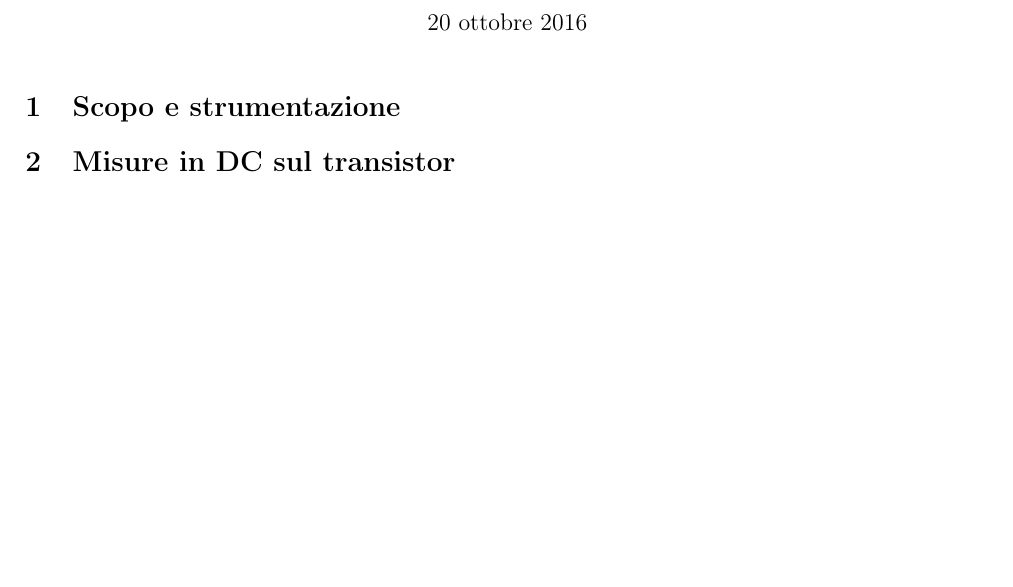
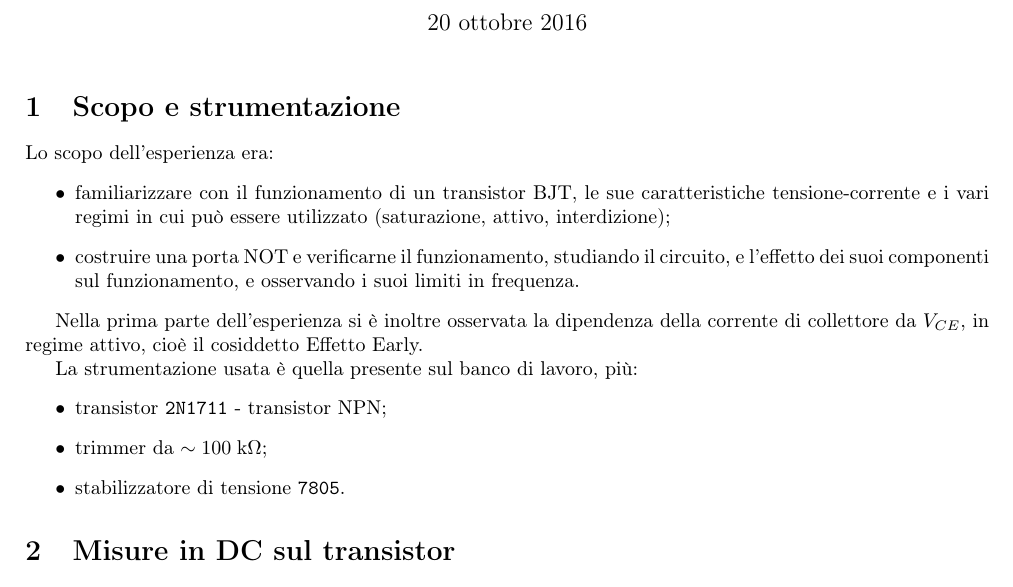
Before and after one commit to AleCandido/Lab3, a LaTeX document (Esercitazione3/relazione/Relazione3.tex): part of page 1 of 7, cut so that both start at the same text, the shorter picture padded with empty space. Compiled offline with pdfLaTeX.

Commit message:
ho tanto sonno, ma mancano solo R2 e VEarly

```diff
--- a/Esercitazione3/relazione/Relazione3.tex
+++ b/Esercitazione3/relazione/Relazione3.tex
@@ -39,6 +39,20 @@
 \maketitle
 
 \section{Scopo e strumentazione}
+Lo scopo dell'esperienza era:
+\begin{itemize}
+\item familiarizzare con il funzionamento di un transistor BJT, le sue caratteristiche tensione-corrente e i vari regimi in cui può essere utilizzato (saturazione, attivo, interdizione);
+\item costruire una porta NOT e verificarne il funzionamento, studiando il circuito, e l'effetto dei suoi componenti sul funzionamento, e osservando i suoi limiti in frequenza.
+\end{itemize}
+
+Nella prima parte dell'esperienza si è inoltre osservata la dipendenza della corrente di collettore da $V_{CE}$, in regime attivo, cioè il cosiddetto Effetto Early.
+
+La strumentazione usata è quella presente sul banco di lavoro, più:
+\begin{itemize}
+\item transistor \code{2N1711} - transistor NPN;
+\item trimmer da $\unit{\sim 100}{\kilo\ohm}$;
+\item stabilizzatore di tensione \code{7805}.
+\end{itemize}
 
 \section{Misure in DC sul transistor}
 Si è proceduto alla realizzazione del circuito in figura \figurename{\ref{circuito}} e si sono utilizzate le seguenti componenti:
```
Also changed, not shown: Esercitazione2/relazione/Relazione2.tex (+1 -1 lines), Esercitazione3/relazione/Relazione3.tex (4 more changed lines).
